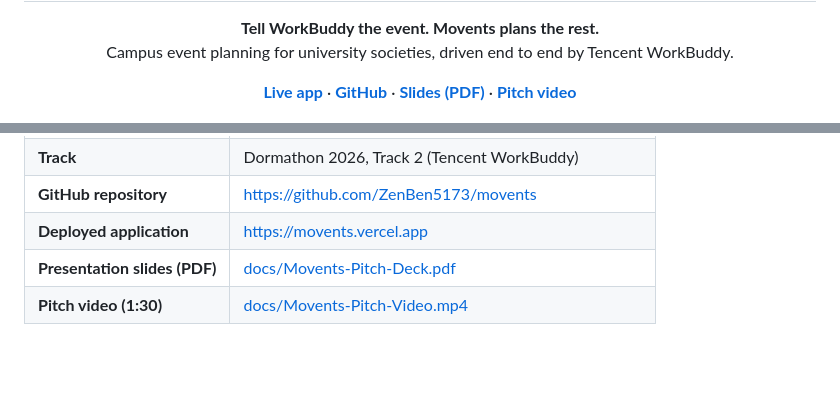
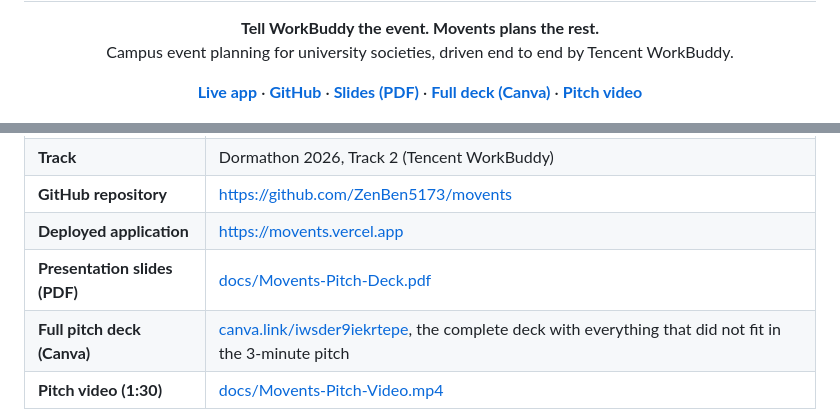
Before and after one commit to ZenBen5173/movents, a Markdown page: README.md, 2 parts joined by grey strips. Rendered like a GitHub page; blank space fills up the shorter version.

Commit message:
README: link the full Canva pitch deck
Co-Authored-By: Claude Opus 5.5 <noreply@anthropic.com>

```diff
--- a/README.md
+++ b/README.md
@@ -11,6 +11,7 @@ Campus event planning for university societies, driven end to end by Tencent Wor
   <a href="https://movents.vercel.app"><b>Live app</b></a> ·
   <a href="https://github.com/ZenBen5173/movents"><b>GitHub</b></a> ·
   <a href="docs/Movents-Pitch-Deck.pdf"><b>Slides (PDF)</b></a> ·
+  <a href="https://canva.link/iwsder9iekrtepe"><b>Full deck (Canva)</b></a> ·
   <a href="docs/Movents-Pitch-Video.mp4"><b>Pitch video</b></a>
 </p>
 
@@ -27,6 +28,7 @@ Campus event planning for university societies, driven end to end by Tencent Wor
 | **GitHub repository** | https://github.com/ZenBen5173/movents |
 | **Deployed application** | https://movents.vercel.app |
 | **Presentation slides (PDF)** | [docs/Movents-Pitch-Deck.pdf](docs/Movents-Pitch-Deck.pdf) |
+| **Full pitch deck (Canva)** | [canva.link/iwsder9iekrtepe](https://canva.link/iwsder9iekrtepe), the complete deck with everything that did not fit in the 3-minute pitch |
 | **Pitch video (1:30)** | [docs/Movents-Pitch-Video.mp4](docs/Movents-Pitch-Video.mp4) |
 
 <p align="center"><img src="docs/movents-vercel-qr.png" alt="QR code to movents.vercel.app" width="160" /><br/><sub>Scan to open the live app</sub></p>
```
